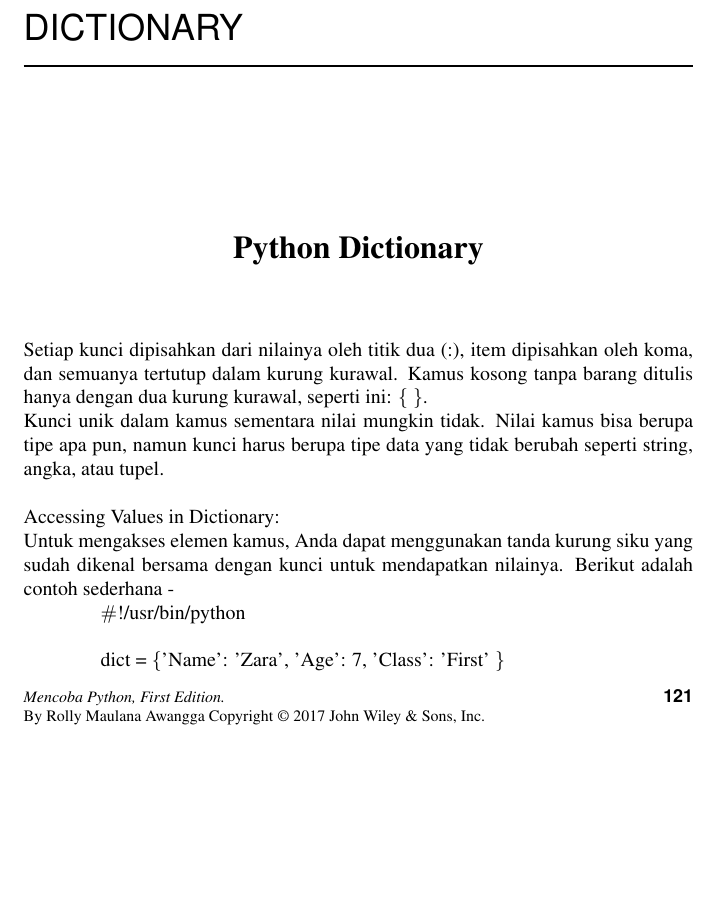
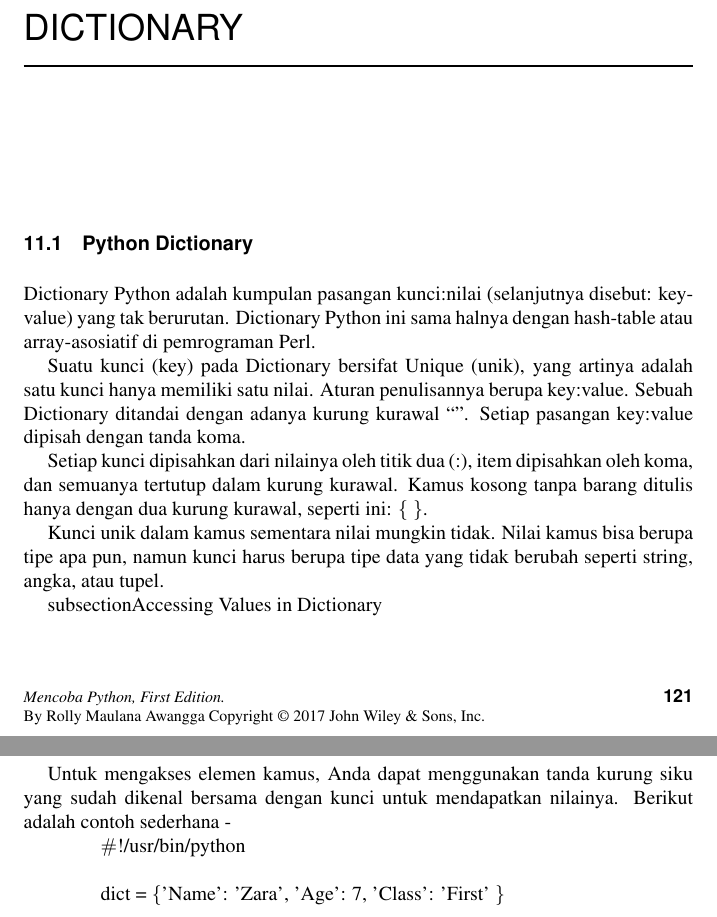
Before and after one commit to BukuInformatika/python, a LaTeX thesis (python.tex, which reads DictionaryFix.tex): part of page 152 of 308 before the commit and two parts of pages 152 and 153 of 308 after it, the two joined at a grey line, cut so that both start at the same text, the shorter picture padded with empty space. Compiled offline with pdfLaTeX.

Commit message:
Update DictionaryFix.tex

```diff
--- a/DictionaryFix.tex
+++ b/DictionaryFix.tex
@@ -1,15 +1,13 @@
+\section{Python Dictionary} \par
+Dictionary Python adalah kumpulan pasangan kunci:nilai (selanjutnya disebut: key-value) yang tak berurutan. Dictionary Python ini sama halnya dengan hash-table atau array-asosiatif di pemrograman Perl. \par
 
-\sloppy
-\begin{center}{\fontsize{16pt}{16pt}\selectfont \textbf{Python Dictionary} \\}\end{center} \par
-\vspace{12pt}
-\noindent
+Suatu kunci (key) pada Dictionary bersifat Unique (unik), yang artinya adalah satu kunci hanya memiliki satu nilai. Aturan penulisannya berupa key:value. Sebuah Dictionary ditandai dengan adanya kurung kurawal “{}”. Setiap pasangan key:value dipisah dengan tanda koma. \par
+
 Setiap kunci dipisahkan dari nilainya oleh titik dua (:), item dipisahkan oleh koma, dan semuanya tertutup dalam kurung kurawal. Kamus kosong tanpa barang ditulis hanya dengan dua kurung kurawal, seperti ini:  $  \{  $ $  \}  $. \par
-\noindent
+
 Kunci unik dalam kamus sementara nilai mungkin tidak. Nilai kamus bisa berupa tipe apa pun, namun kunci harus berupa tipe data yang tidak berubah seperti string, angka, atau tupel. \par
-\vspace{12pt}
-\noindent
-Accessing Values in Dictionary: \par
-\noindent
+
+subsection{Accessing Values in Dictionary} \par
 Untuk mengakses elemen kamus, Anda dapat menggunakan tanda kurung siku yang sudah dikenal bersama dengan kunci untuk mendapatkan nilainya. Berikut adalah contoh sederhana - \par
 \noindent
  \hspace*{0.5in}  $  \#  $!/usr/bin/python \par
```
